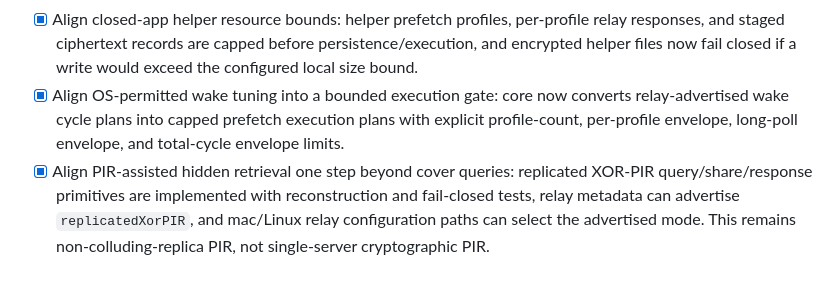
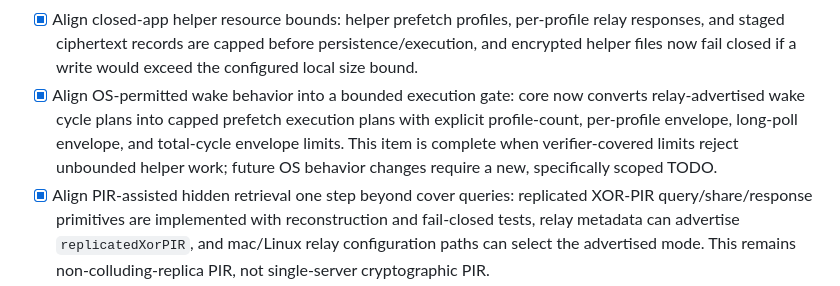
Before and after one commit to luizwidmer/Noctweave, a Markdown page: TODO.md, the part around the change. Rendered like a GitHub page.

Commit message:
Bound roadmap alignment targets

```diff
--- a/TODO.md
+++ b/TODO.md
@@ -105,7 +105,7 @@ The current security/DHT goal is complete when all of the following are true:
 - [x] Align closed-app helper group-metadata minimization: the Apple helper prefetch profile no longer publishes group IDs, group inbox IDs, or group fetch routes; encrypted group prefetch records can still be represented by the shared batch model, but helper-side group fetching remains disabled until a delegated group credential exists.
 - [x] Align stale helper-config cleanup: successful prefetch config reads now detect and rewrite legacy helper JSON that still contains ignored identity-signing or group-routing fields, so removed sensitive fields do not persist on disk after upgrade.
 - [x] Align closed-app helper resource bounds: helper prefetch profiles, per-profile relay responses, and staged ciphertext records are capped before persistence/execution, and encrypted helper files now fail closed if a write would exceed the configured local size bound.
-- [x] Align OS-permitted wake tuning into a bounded execution gate: core now converts relay-advertised wake cycle plans into capped prefetch execution plans with explicit profile-count, per-profile envelope, long-poll envelope, and total-cycle envelope limits.
+- [x] Align OS-permitted wake behavior into a bounded execution gate: core now converts relay-advertised wake cycle plans into capped prefetch execution plans with explicit profile-count, per-profile envelope, long-poll envelope, and total-cycle envelope limits. This item is complete when verifier-covered limits reject unbounded helper work; future OS behavior changes require a new, specifically scoped TODO.
 - [x] Align PIR-assisted hidden retrieval one step beyond cover queries: replicated XOR-PIR query/share/response primitives are implemented with reconstruction and fail-closed tests, relay metadata can advertise `replicatedXorPIR`, and mac/Linux relay configuration paths can select the advertised mode. This remains non-colluding-replica PIR, not single-server cryptographic PIR.
 - [x] Align replicated XOR-PIR operational evaluation: core now rejects operational PIR profiles unless they combine an independently validated TLS replica set with an explicit padded record-count class and fixed response-slot size.
 - [x] Align onion transport one step beyond documentation-only status: core ML-KEM/AES-GCM onion packet construction and ordered peeling are implemented with wrong-key and tamper tests, relay metadata can advertise onion support/max hops/fixed-size packet requirements, and mac/Linux relay configuration paths can configure the advertised capability. This remains a route-privacy primitive, not a full mixnet with cover traffic and batching.
```
Also changed, not shown: PICCP Documentation/app_vs_whitepaper.md (+5 -5 lines), PICCP Documentation/piccp_whitepaper.md (+1 -1 lines).
